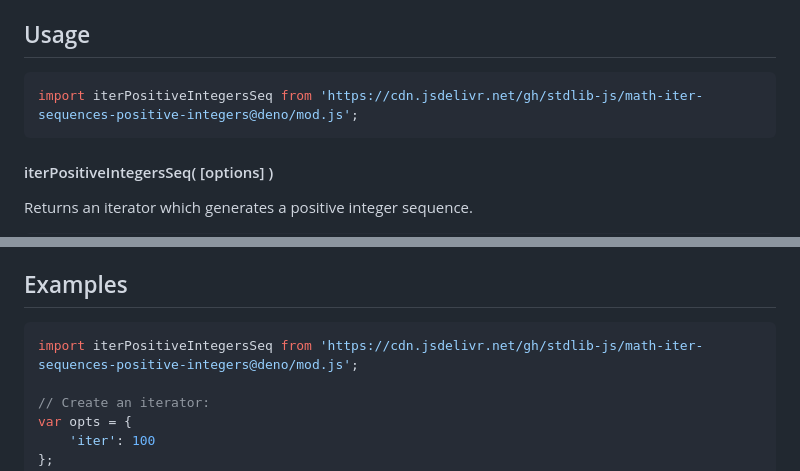
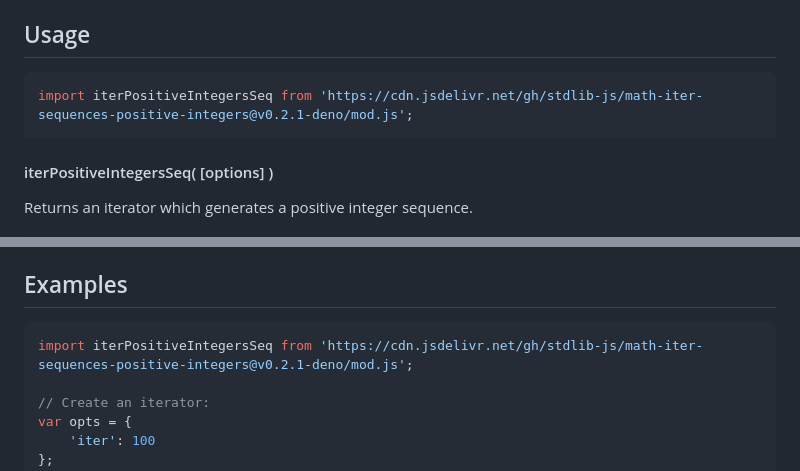
Before and after one commit to stdlib-js/math-iter-sequences-positive-integers, a Markdown page: README.md, 2 parts joined by grey strips. Drawn GitHub-style.

Commit message:
Update README.md for Deno bundle v0.2.1

````diff
--- a/README.md
+++ b/README.md
@@ -54,7 +54,7 @@ The sequence of positive integers `1, 2, 3, 4, ...` (OEIS [A000027][oeis-a000027
 ## Usage
 
 ```javascript
-import iterPositiveIntegersSeq from 'https://cdn.jsdelivr.net/gh/stdlib-js/math-iter-sequences-positive-integers@deno/mod.js';
+import iterPositiveIntegersSeq from 'https://cdn.jsdelivr.net/gh/stdlib-js/math-iter-sequences-positive-integers@v0.2.1-deno/mod.js';
 ```
 
 #### iterPositiveIntegersSeq( \[options] )
@@ -130,7 +130,7 @@ var bool = it.next().done;
 <!-- eslint no-undef: "error" -->
 
 ```javascript
-import iterPositiveIntegersSeq from 'https://cdn.jsdelivr.net/gh/stdlib-js/math-iter-sequences-positive-integers@deno/mod.js';
+import iterPositiveIntegersSeq from 'https://cdn.jsdelivr.net/gh/stdlib-js/math-iter-sequences-positive-integers@v0.2.1-deno/mod.js';
 
 // Create an iterator:
 var opts = {
````
